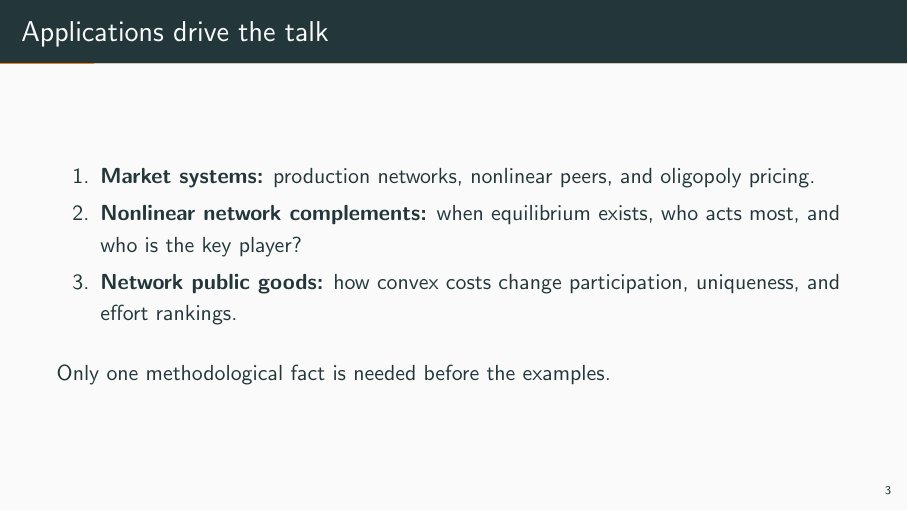
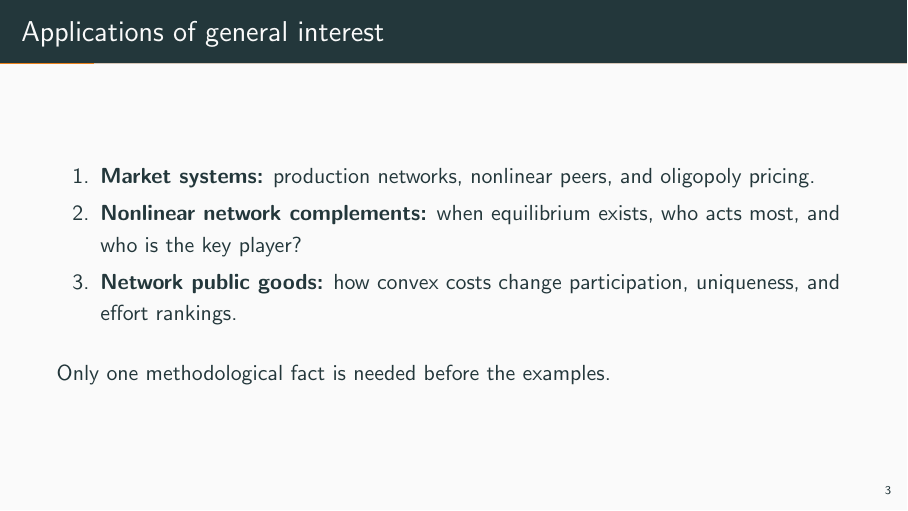
Before and after one commit to econstill/SET-slides, LaTeX slides (main.tex): page 4 of 37. Compiled offline with pdfLaTeX.

Commit message:
Updates from Overleaf

```diff
--- a/main.tex
+++ b/main.tex
@@ -92,7 +92,7 @@ or a useful uniqueness condition.
 
 
 
-\begin{frame}{Applications drive the talk}
+\begin{frame}{Applications of general interest}
 \begin{enumerate}
 \item \textbf{Market systems:} production networks, nonlinear peers, and oligopoly pricing.
 \item \textbf{Nonlinear network complements:} when equilibrium exists, who acts most, and who is the key player?
```
